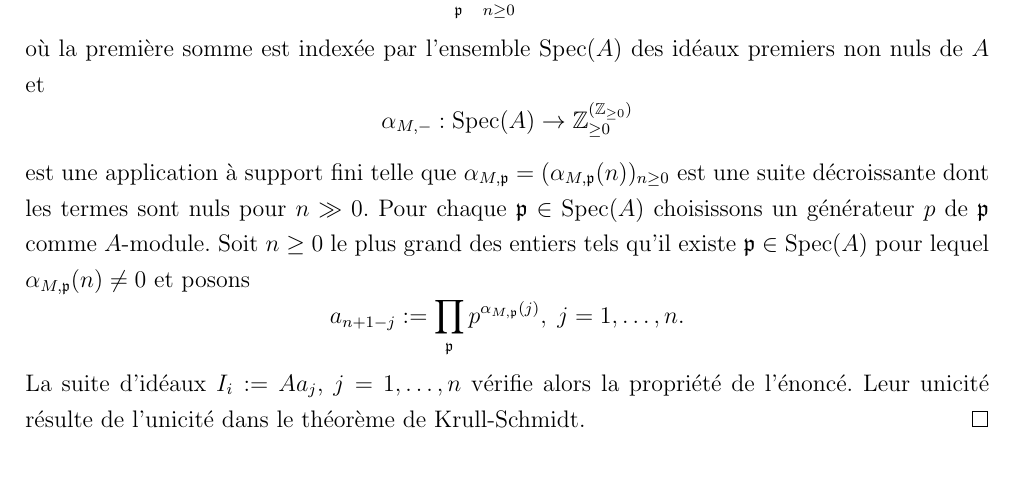
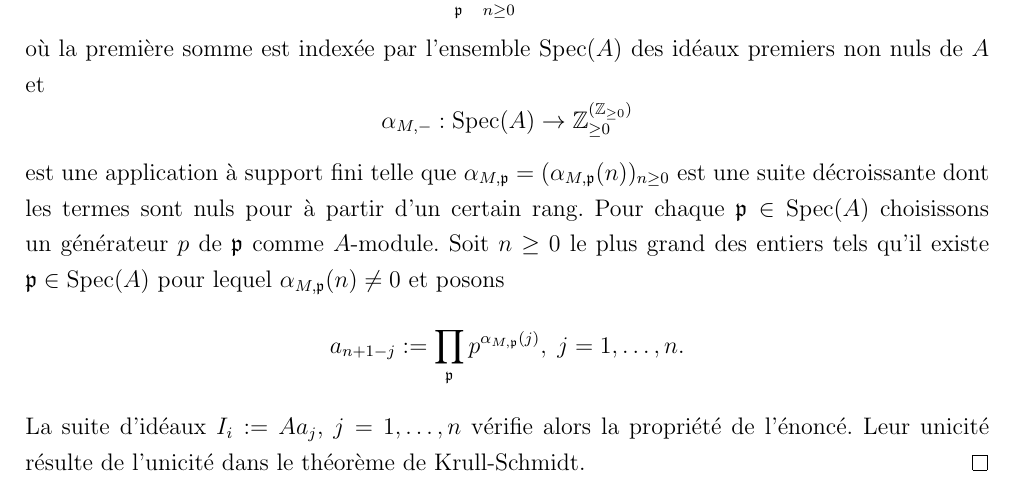
Before and after one commit to kryzar/ATG, a LaTeX book (201920_SU_ATG.tex): part of page 113 of 182, cut so that both start at the same text, the shorter picture padded with empty space. Compiled offline with pdfLaTeX.

```diff
--- a/201920_SU_ATG.tex
+++ b/201920_SU_ATG.tex
@@ -2382,7 +2382,7 @@
 \begin{proof} Comme $M$ est artinien et noethérien, d'après le Théorème de Krull-Schmidt   \ref{KS}, $M$ se décompose de façon unique comme somme directe de modules indécomposables. D'après le Théorème \ref{IndecompPrinc}, cette décomposition s'écrit
 
 $$M\simeq \bigoplus_{\frak{p}}\bigoplus_{n\geq 0}A/\frak{p}^{\alpha_{M,\frak{p}}(n)},$$
-où la première somme est indexée par l'ensemble $\Spec(A)$ des idéaux premiers non nuls de $A$ et $$\alpha_{M,-}:\Spec(A)\rightarrow \mathbb{Z}_{\geq 0}^{(\mathbb{Z}_{\geq 0})}$$ est une application à support fini telle que $ \alpha_{M,\frak{p}}=(\alpha_{M,\frak{p}}(n))_{n\geq 0}$ est une suite décroissante dont les termes sont nuls pour $n\gg 0$. Pour chaque $\frak{p}\in \Spec(A)$ choisissons un générateur $p$ de $\frak{p}$ comme $A$-module. Soit $n\geq 0$ le plus grand des entiers tels qu'il existe $\frak{p}\in \Spec(A)$ pour lequel $\alpha_{M,\frak{p}}(n)\not=0$ et posons $$a_{n+1-j}:=\prod_{\frak{p}}p^{\alpha_{M,\frak{p}}(j)},\; j=1,\dots, n.$$
+où la première somme est indexée par l'ensemble $\Spec(A)$ des idéaux premiers non nuls de $A$ et $$\alpha_{M,-}:\Spec(A)\rightarrow \mathbb{Z}_{\geq 0}^{(\mathbb{Z}_{\geq 0})}$$ est une application à support fini telle que $ \alpha_{M,\frak{p}}=(\alpha_{M,\frak{p}}(n))_{n\geq 0}$ est une suite décroissante dont les termes sont nuls pour à partir d'un certain rang. Pour chaque $\frak{p}\in \Spec(A)$ choisissons un générateur $p$ de $\frak{p}$ comme $A$-module. Soit $n\geq 0$ le plus grand des entiers tels qu'il existe $\frak{p}\in \Spec(A)$ pour lequel $\alpha_{M,\frak{p}}(n)\not=0$ et posons $$a_{n+1-j}:=\prod_{\frak{p}}p^{\alpha_{M,\frak{p}}(j)},\; j=1,\dots, n.$$
 La suite d'idéaux $I_{i}:=Aa_{j}$, $j=1,\dots, n$ vérifie alors la propriété de l'énoncé. Leur unicité résulte de l'unicité dans le théorème de Krull-Schmidt. \end{proof}
 
  On dit que la suite $A\supsetneq  I_{1}\supset I_{2}\supset\dots\supset I_{r}\supsetneq 0$ est la \textit{suite des invariants}\index{Invariants (Modules)} du $A$-module $M$.\\
```
Also changed, not shown: 201920_SU_ATG.pdf.
